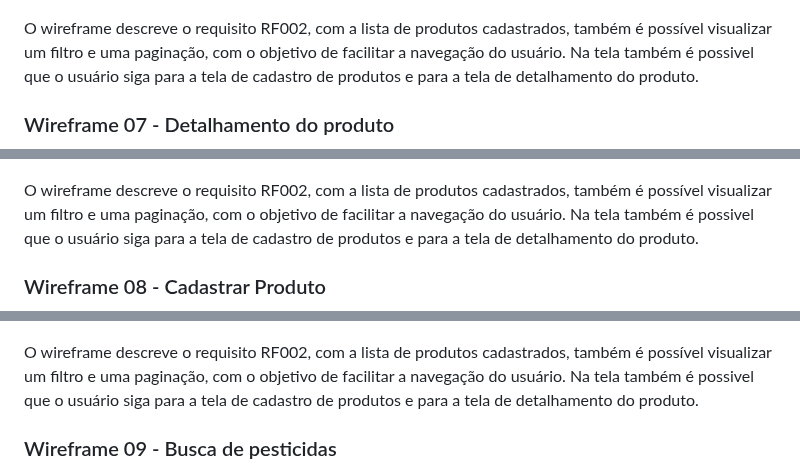
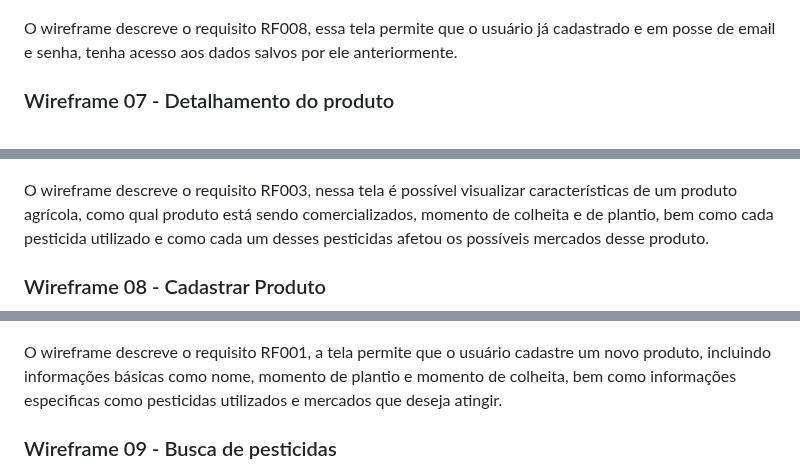
Before and after one commit to ICEI-PUC-Minas-PMV-SI/pmv-si-2025-1-pe1-t2-pesticidetracker, a Markdown page: docs/interface.md, 3 parts joined by grey strips. Rendered like a GitHub page.

```diff
--- a/docs/interface.md
+++ b/docs/interface.md
@@ -49,21 +49,20 @@ O wireframe descreve o requisito RF002, com a lista de produtos cadastrados, tam
 
 ![Wireframe 06 - Login](img/Wireframe-06-Login.png)
 
-O wireframe descreve o requisito RF002, com a lista de produtos cadastrados, também é possível visualizar um filtro e uma paginação, com o objetivo de facilitar a navegação do usuário. Na tela também é possivel que o usuário siga para a tela de cadastro de produtos e para a tela de detalhamento do produto.
-
+O wireframe descreve o requisito RF008, essa tela permite que o usuário já cadastrado e em posse de email e senha, tenha acesso aos dados salvos por ele anteriormente.
 
 ### Wireframe 07 - Detalhamento do produto
 
 ![Wireframe 07 - Detalhamento do produto](img/Wireframe-07-Detalhamento%20do%20produto.png)
 
-O wireframe descreve o requisito RF002, com a lista de produtos cadastrados, também é possível visualizar um filtro e uma paginação, com o objetivo de facilitar a navegação do usuário. Na tela também é possivel que o usuário siga para a tela de cadastro de produtos e para a tela de detalhamento do produto.
+O wireframe descreve o requisito RF003, nessa tela é possível visualizar características de um produto agrícola, como qual produto está sendo comercializados, momento de colheita e de plantio, bem como cada pesticida utilizado e como cada um desses pesticidas afetou os possíveis mercados desse produto.
 
 
 ### Wireframe 08 - Cadastrar Produto
 
 ![Wireframe 08 - Cadastrar Produto](img/Wireframe-08-Cadastrar%20Produto.png)
 
-O wireframe descreve o requisito RF002, com a lista de produtos cadastrados, também é possível visualizar um filtro e uma paginação, com o objetivo de facilitar a navegação do usuário. Na tela também é possivel que o usuário siga para a tela de cadastro de produtos e para a tela de detalhamento do produto.
+O wireframe descreve o requisito RF001, a tela permite que o usuário cadastre um novo produto, incluindo informações básicas como nome, momento de plantio e momento de colheita, bem como informações especificas como pesticidas utilizados e mercados que deseja atingir.
 
 
 ### Wireframe 09 - Busca de pesticidas
```
Also changed, not shown: other parts of docs/interface.md (+5 -5 lines).
